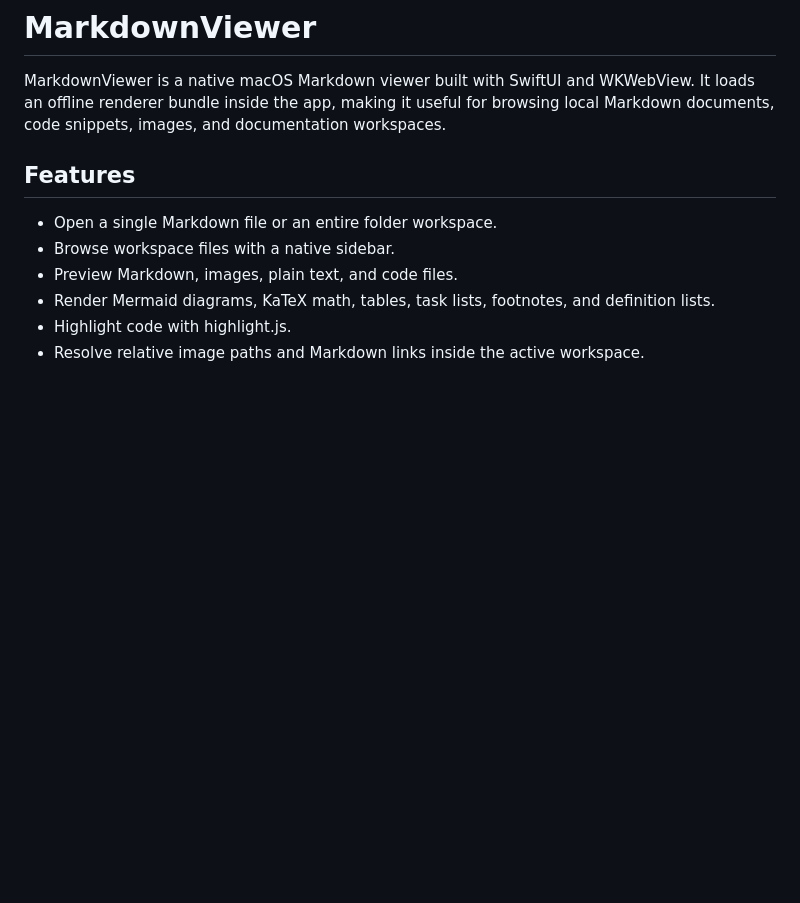
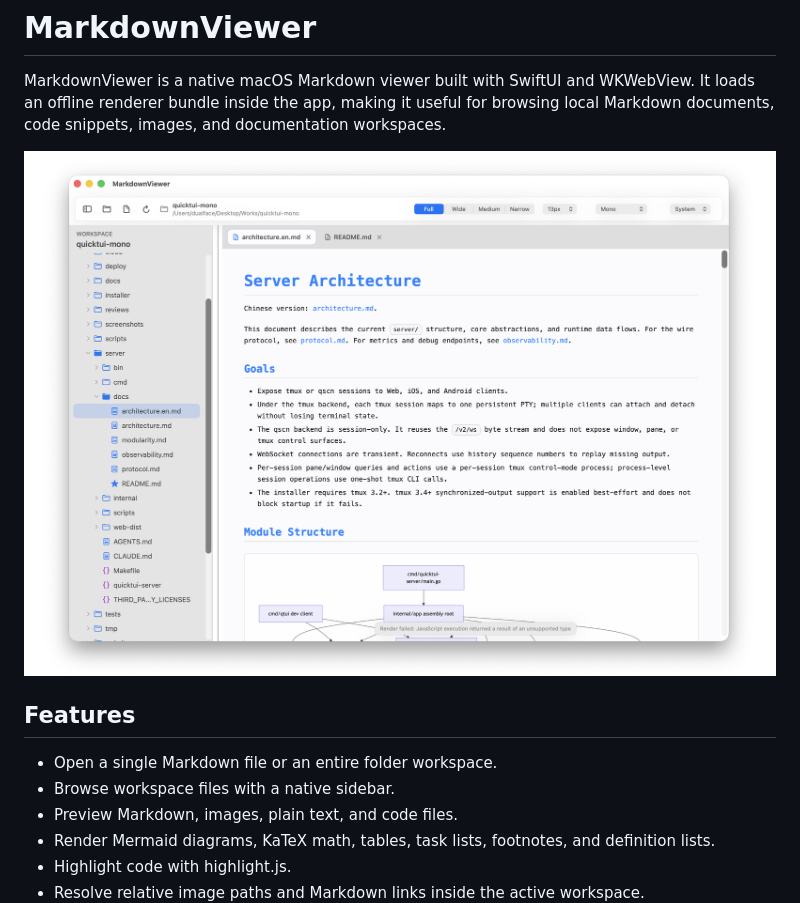
Before and after one commit to dualface/mdviewer-mac, a Markdown page: README.md, the part around the change. Rendered like a GitHub page; pictures changed too: docs/markdownviewer-screenshot.png (added); blank space fills up the shorter version.

Commit message:
Add the MarkdownViewer README screenshot

```diff
--- a/README.md
+++ b/README.md
@@ -1,6 +1,8 @@
 # MarkdownViewer
 
 MarkdownViewer is a native macOS Markdown viewer built with SwiftUI and WKWebView. It loads an offline renderer bundle inside the app, making it useful for browsing local Markdown documents, code snippets, images, and documentation workspaces.
+
+![MarkdownViewer app screenshot](docs/markdownviewer-screenshot.png)
 
 ## Features
 
```
